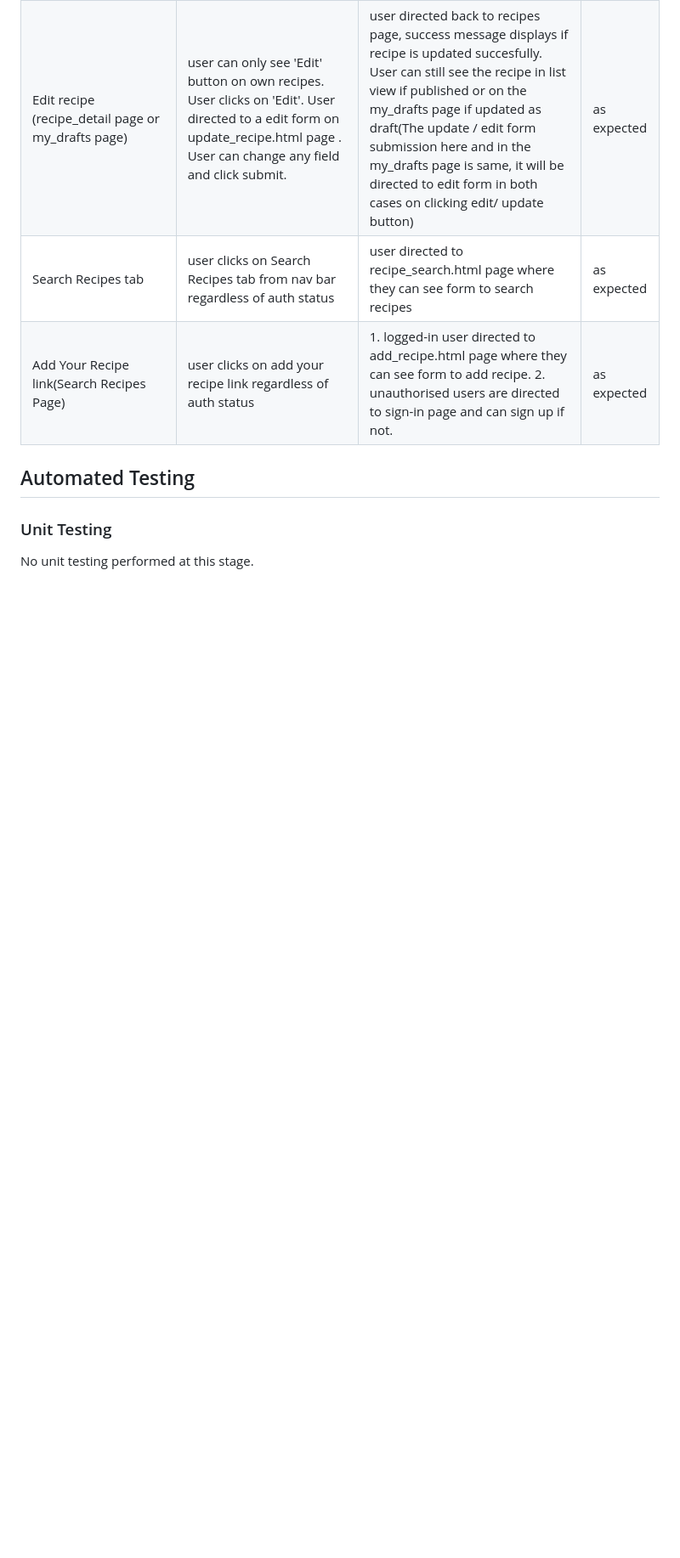
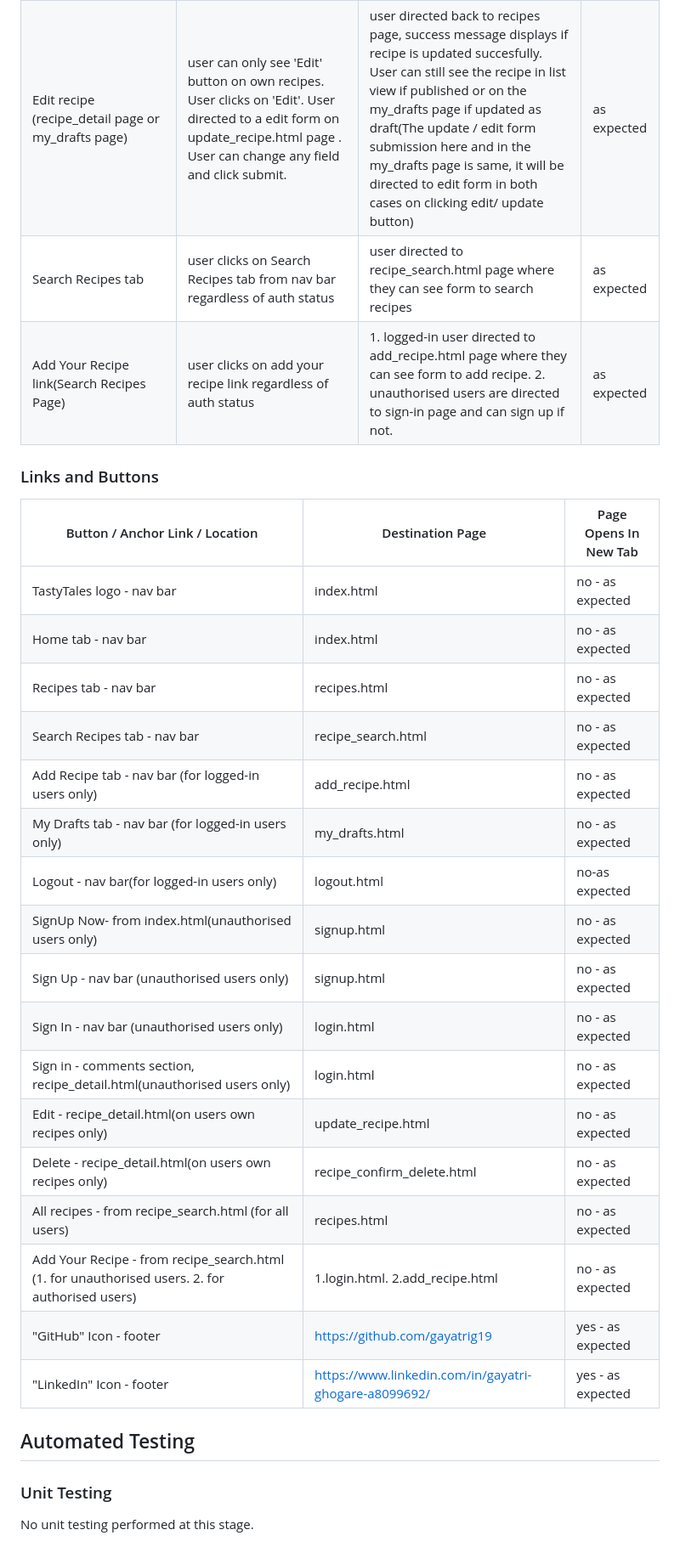
Before and after one commit to gayatrig19/tasty-tales-website-pp4, a Markdown page: README.md, the part around the change. Shown at 85% size. Drawn GitHub-style; blank space fills up the shorter version.

Commit message:
Add links and buttons testing table to README file

```diff
--- a/README.md
+++ b/README.md
@@ -826,6 +826,27 @@ Couple of warnings when running settings.py file. Too long lines of code. Modify
 | Add Your Recipe link(Search Recipes Page) | user clicks on add your recipe link regardless of auth status | 1. logged-in user directed to add_recipe.html page where they can see form to add recipe. 2. unauthorised users are directed to sign-in page and can sign up if not. | as expected  |
 
 
+### Links and Buttons
+
+| Button / Anchor Link / Location | Destination Page | Page Opens In New Tab |
+|---------------------------------|------------------|-----------------------|
+|TastyTales logo - nav bar	      | index.html	      | no - as expected       |
+| Home tab - nav bar	              |  index.html	      |  no - as expected      |
+| Recipes tab - nav bar	          |   recipes.html	   | no - as expected      |
+|Search Recipes tab - nav bar      |   recipe_search.html | no - as expected    |
+| Add Recipe tab - nav bar (for logged-in users only) | add_recipe.html | no - as expected    |
+| My Drafts tab - nav bar (for logged-in users only) |  my_drafts.html | no - as expected    |
+|Logout - nav bar(for logged-in users only) | logout.html |	no-as expected  |
+| SignUp Now- from index.html(unauthorised users only) | signup.html |	no - as expected |
+| Sign Up - nav bar (unauthorised users only) |	signup.html	 |  no - as expected  |
+| Sign In - nav bar (unauthorised users only) |	login.html |	no - as expected |
+| Sign in - comments section, recipe_detail.html(unauthorised users only) |	login.html| no - as expected |
+|Edit - recipe_detail.html(on users own recipes only) | update_recipe.html | no - as expected |
+| Delete - recipe_detail.html(on users own recipes only) |	recipe_confirm_delete.html |	no - as expected |
+| All recipes - from recipe_search.html (for all users) | recipes.html | no - as expected |
+| Add Your Recipe - from recipe_search.html (1. for unauthorised users. 2. for authorised users) | 1.login.html. 2.add_recipe.html | no - as expected |
+|"GitHub" Icon - footer | <https://github.com/gayatrig19> | yes - as expected |
+|"LinkedIn" Icon - footer | <https://www.linkedin.com/in/gayatri-ghogare-a8099692/> | yes - as expected |
 
 
 
```
